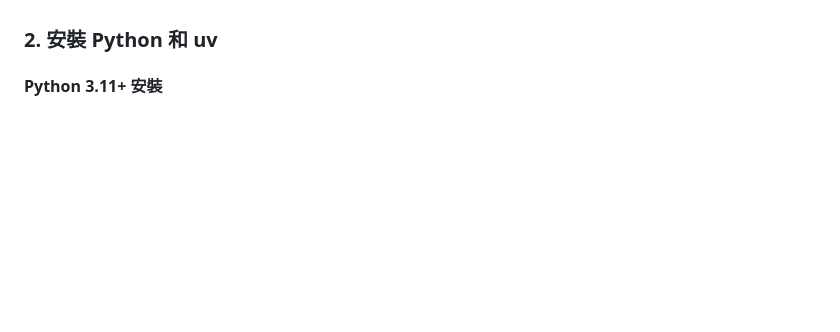
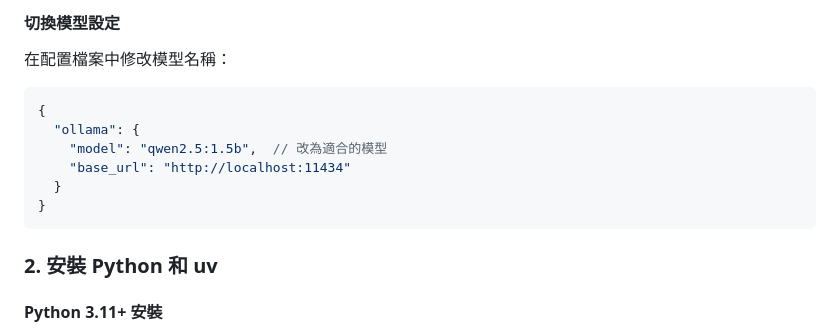
Before and after one commit to weimi89/graphiti-ollama-fusion, a Markdown page: README.md, the part around one of its changes. GitHub-like rendering; blank space fills up the shorter version.

````diff
--- a/README.md
+++ b/README.md
@@ -38,3 +93,13 @@ graphiti/
+#### 切換模型設定
+在配置檔案中修改模型名稱：
+```json
+{
+  "ollama": {
+    "model": "qwen2.5:1.5b",  // 改為適合的模型
+    "base_url": "http://localhost:11434"
+  }
+}
+```
 
 ### 2. 安裝 Python 和 uv
 
````
Also changed, not shown: other parts of README.md (+55 -0 lines).
